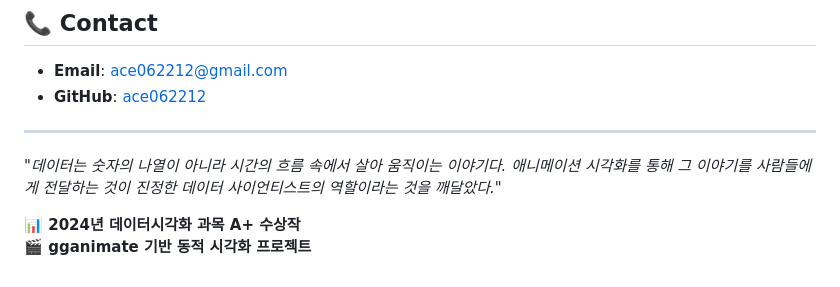
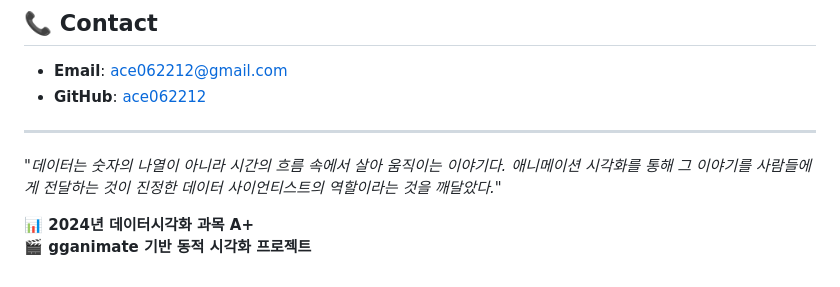
Before and after one commit to ace062212/korea-population-visualization, a Markdown page: README.md, the part around the change. Drawn GitHub-style.

```diff
--- a/README.md
+++ b/README.md
@@ -251,5 +251,5 @@ korea-population-visualization/
 
 *"데이터는 숫자의 나열이 아니라 시간의 흐름 속에서 살아 움직이는 이야기다. 애니메이션 시각화를 통해 그 이야기를 사람들에게 전달하는 것이 진정한 데이터 사이언티스트의 역할이라는 것을 깨달았다."*
 
-**📊 2024년 데이터시각화 과목 A+ 수상작**
+**📊 2024년 데이터시각화 과목 A+**
 **🎬 gganimate 기반 동적 시각화 프로젝트**
```
